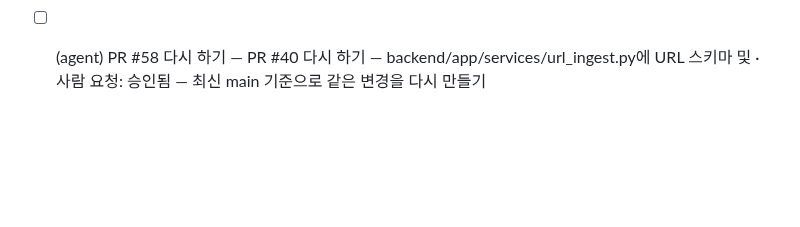
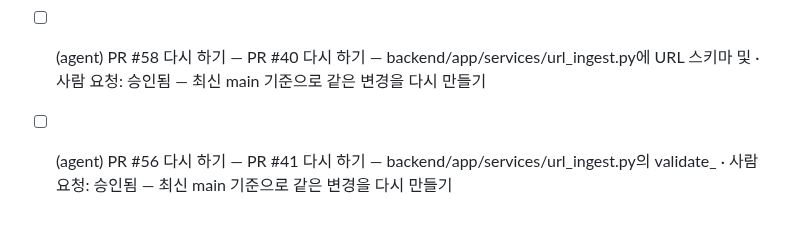
Before and after one commit to HEO-J-H/Pix2Poly, a Markdown page: .agent/TODO.md, the part around the change. Rendered like a GitHub page; blank space fills up the shorter version.

Commit message:
chore(agent): PR #56 수정 요청을 과제로 [skip ci]

```diff
--- a/.agent/TODO.md
+++ b/.agent/TODO.md
@@ -73,3 +73,4 @@
 - [ ] (agent) PR #51 다시 하기 — RAG 통합 관련 PR #47 진행 독촉: 프로젝트 오너에게 PR #4 · 사람 요청: 승인됨 — 최신 main 기준으로 같은 변경을 다시 만들기
 - [x] (agent) [p-1f3968740c|운영·비용] URL 검증 및 RAG 연동 PR 최종 검토 안내: GitHub에서 PR #55와 PR #56의 코드 변경 사항과 테스트 통과 여부를 확인하고 최종 승인 처리합니다.
 - [ ] (agent) PR #58 다시 하기 — PR #40 다시 하기 — backend/app/services/url_ingest.py에 URL 스키마 및 · 사람 요청: 승인됨 — 최신 main 기준으로 같은 변경을 다시 만들기
+- [ ] (agent) PR #56 다시 하기 — PR #41 다시 하기 — backend/app/services/url_ingest.py의 validate_ · 사람 요청: 승인됨 — 최신 main 기준으로 같은 변경을 다시 만들기
```
